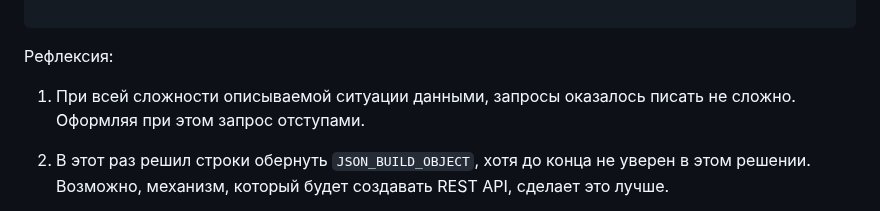
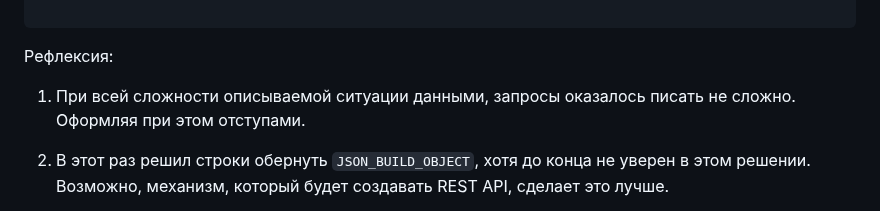
Before and after one commit to metacortex687/lessons, a Markdown page: SQL advanced/task6.md, the part around the change. GitHub-like rendering.

Commit message:
поправил текст

```diff
--- a/SQL advanced/task6.md
+++ b/SQL advanced/task6.md
@@ -126,7 +126,7 @@ FROM
 
 Рефлексия:
 
-1. При всей сложности описываемой ситуации данными, запросы оказалось писать не сложно. Оформляя при этом запрос отступами.
+1. При всей сложности описываемой ситуации данными, запросы оказалось писать не сложно. Оформляя при этом отступами.
 
 2. В этот раз решил строки обернуть `JSON_BUILD_OBJECT`, хотя до конца не уверен в этом решении. Возможно, механизм, который будет создавать REST API, сделает это лучше.
 
```
